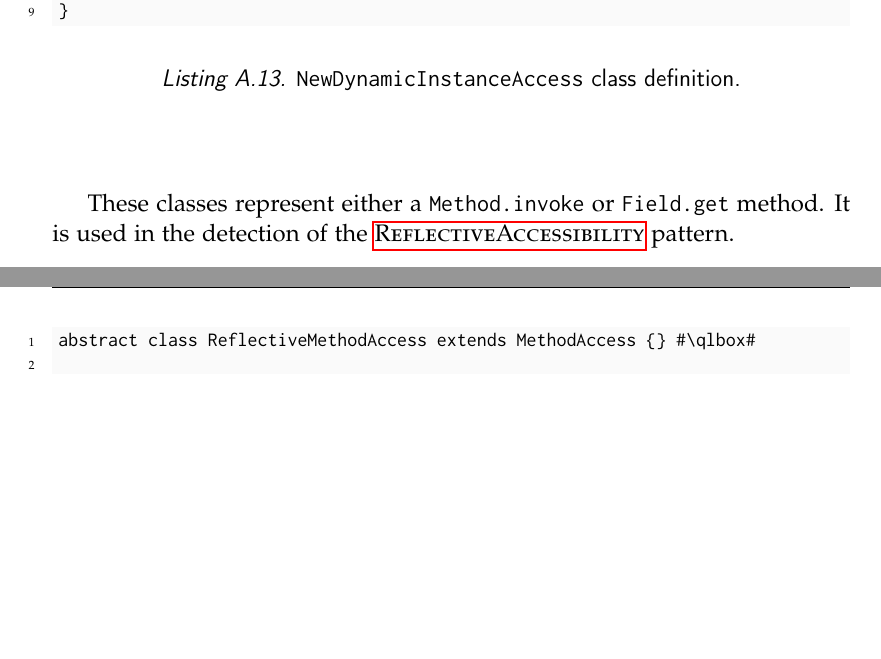
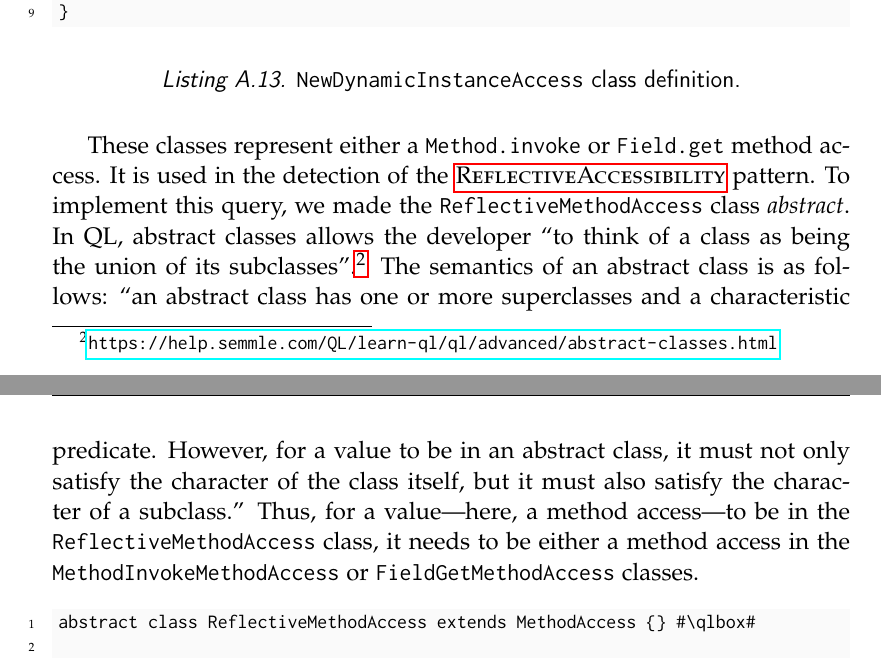
Before and after one commit to acuarica/phd-thesis, a LaTeX thesis (phd-thesis.tex, which reads ap-ql.tex): two parts of pages 157 and 158 of 201, joined at a grey line, cut so that both start at the same text, the shorter picture padded with empty space. Compiled offline with pdfLaTeX.

Commit message:
Added explanation of abstract classes in QL.

```diff
--- a/ap-ql.tex
+++ b/ap-ql.tex
@@ -335,8 +336,21 @@ class NewDynamicInstanceAccess extends MethodAccess  { #\qlbox#
 \end{listing}
 
 
-These classes represent either a \code{Method.invoke} or \code{Field.get} method.
+These classes represent either a \code{Method.invoke} or \code{Field.get} method access.
 It is used in the detection of the \nameref{pat:ReflectiveAccessibility} pattern.
+To implement this query, we made the \code{ReflectiveMethodAccess} class
+\emph{abstract}.
+In \ql{}, abstract classes allows the developer
+``to think of a class as being the union of its subclasses''.%
+\urlnote{https://help.semmle.com/QL/learn-ql/ql/advanced/abstract-classes.html}
+The semantics of an abstract class is as follows:
+``an abstract class has one or more superclasses and a characteristic predicate.
+However, for a value to be in an abstract class,
+it must not only satisfy the character of the class itself,
+but it must also satisfy the character of a subclass.''
+Thus,
+for a value---here, a method access---to be in the \code{ReflectiveMethodAccess} class,
+it needs to be either a method access in the \code{MethodInvokeMethodAccess} or \code{FieldGetMethodAccess} classes.
 
 \begin{listing}
 \begin{minted}{\qllexer}
```
Also changed, not shown: ap-ql.tex (5 more changed lines).
